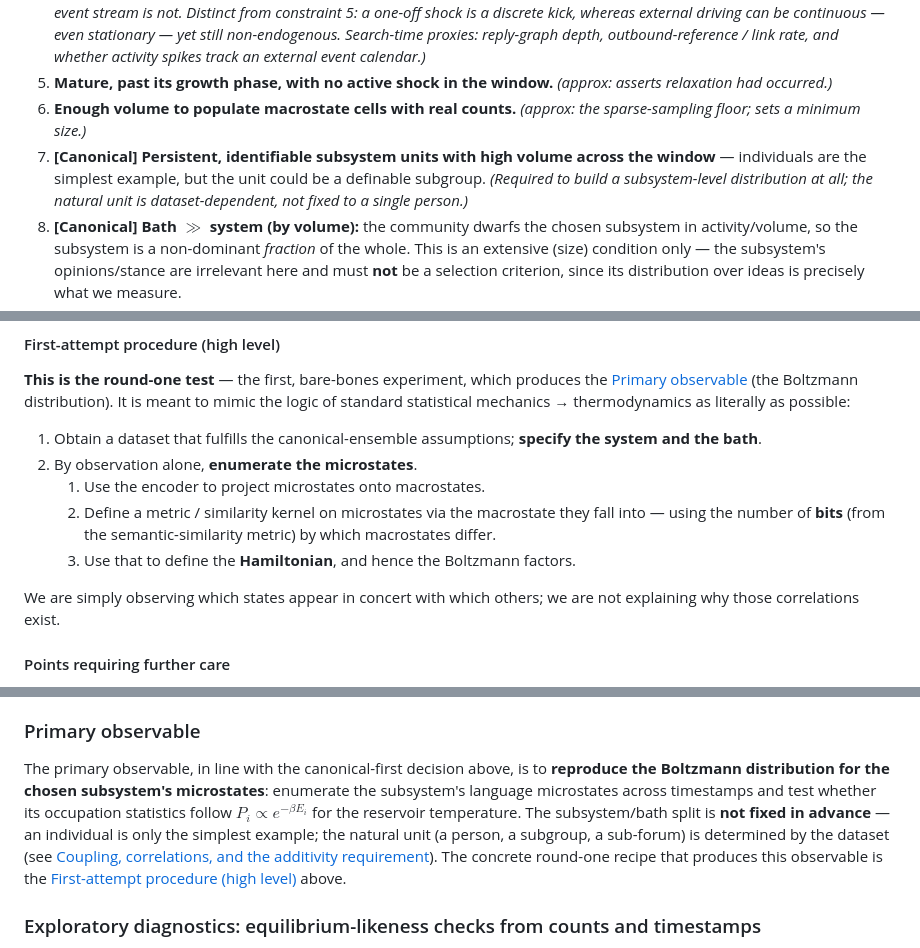
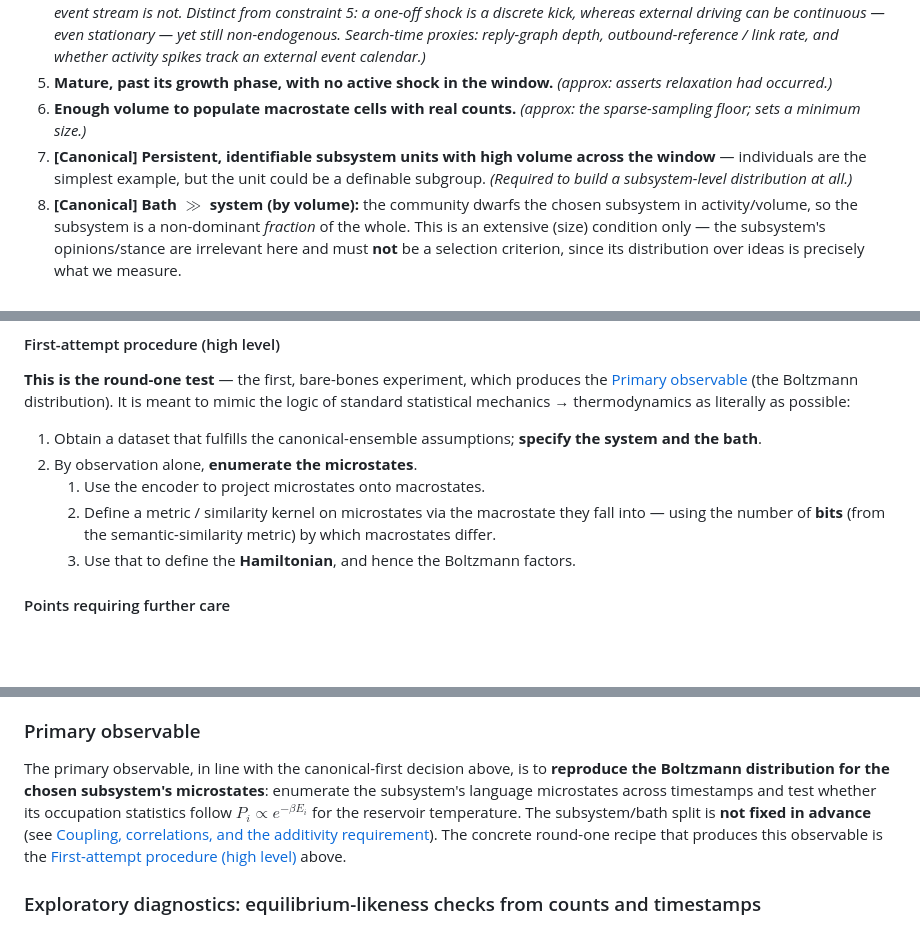
Before and after one commit to timh5011/stat-phys-comm, a Markdown page: doc/experimental-design.md, 3 parts joined by grey strips. GitHub-like rendering; blank space fills up the shorter version.

```diff
--- a/doc/experimental-design.md
+++ b/doc/experimental-design.md
@@ -93,7 +93,7 @@ Each constraint is tagged with the approximation it encodes.
 4. **Insular / endogenously driven — no external driver of the dynamics.** The community's macrostate distribution should be internally self-generating, not *slaved* to an outside process. *(approx: treats weak external coupling as a fixed thermal bath. What matters is the **coupling/driving structure, not the subject matter** — a politics or news community observed over an internally-driven, quiet window is fine; any community (whatever its topic) that merely mirrors an external event stream is not. Distinct from constraint 5: a one-off shock is a discrete kick, whereas external driving can be continuous — even stationary — yet still non-endogenous. Search-time proxies: reply-graph depth, outbound-reference / link rate, and whether activity spikes track an external event calendar.)*
 5. **Mature, past its growth phase, with no active shock in the window.** *(approx: asserts relaxation had occurred.)*
 6. **Enough volume to populate macrostate cells with real counts.** *(approx: the sparse-sampling floor; sets a minimum size.)*
-7. **[Canonical] Persistent, identifiable subsystem units with high volume across the window** — individuals are the simplest example, but the unit could be a definable subgroup. *(Required to build a subsystem-level distribution at all; the natural unit is dataset-dependent, not fixed to a single person.)*
+7. **[Canonical] Persistent, identifiable subsystem units with high volume across the window** — individuals are the simplest example, but the unit could be a definable subgroup. *(Required to build a subsystem-level distribution at all.)*
 8. **[Canonical] Bath $\gg$ system (by volume):** the community dwarfs the chosen subsystem in activity/volume, so the subsystem is a non-dominant *fraction* of the whole. This is an extensive (size) condition only — the subsystem's opinions/stance are irrelevant here and must **not** be a selection criterion, since its distribution over ideas is precisely what we measure.
 9. **Wide temporal span with fine-grained timestamps** — to test stationarity and isolate a relaxed window. *(Upgrades constraint 3.)*
 10. **Raw volume sufficient to trace a differentiable $S(U)$ curve, not merely to populate cells.** *(approx: strengthens constraint 6. Because temperature will be defined from the first-principles derivative $\beta = \partial S/\partial U$ — not as a fitted noise parameter — we need several well-filled energy levels to finite-difference across, so total volume, not just one-count-per-cell, is the binding requirement.)*
@@ -244,8 +241,6 @@ This clarifies how we borrow from the two nearest frameworks — both worth keep
    2. Define a metric / similarity kernel on microstates via the macrostate they fall into — using the number of **bits** (from the semantic-similarity metric) by which macrostates differ.
    3. Use that to define the **Hamiltonian**, and hence the Boltzmann factors.
 
-We are simply observing which states appear in concert with which others; we are not explaining why those correlations exist.
-
 #### Points requiring further care
 
 * **A metric is not yet a Hamiltonian.** A pairwise "bits of difference" kernel gives distances *between* states, not an absolute energy *per* state. To get Boltzmann factors $e^{-\beta E_i}$ we must fix an **origin / reference** (e.g. the equilibrium / consensus macrostate) so that $E_i$ = bits of semantic difference from that reference. The choice of reference is a modeling decision.
@@ -304,7 +295,7 @@ The encoder maps each microstate to a vector in $\mathbb{R}^d$ ($d = 384$ for Mi
 
 ### Primary observable
 
-The primary observable, in line with the canonical-first decision above, is to **reproduce the Boltzmann distribution for the chosen subsystem's microstates**: enumerate the subsystem's language microstates across timestamps and test whether its occupation statistics follow $P_i \propto e^{-\beta E_i}$ for the reservoir temperature. The subsystem/bath split is **not fixed in advance** — an individual is only the simplest example; the natural unit (a person, a subgroup, a sub-forum) is determined by the dataset (see [Coupling, correlations, and the additivity requirement](#coupling-correlations-and-the-additivity-requirement)). The concrete round-one recipe that produces this observable is the [First-attempt procedure (high level)](#first-attempt-procedure-high-level) above.
+The primary observable, in line with the canonical-first decision above, is to **reproduce the Boltzmann distribution for the chosen subsystem's microstates**: enumerate the subsystem's language microstates across timestamps and test whether its occupation statistics follow $P_i \propto e^{-\beta E_i}$ for the reservoir temperature. The subsystem/bath split is **not fixed in advance** (see [Coupling, correlations, and the additivity requirement](#coupling-correlations-and-the-additivity-requirement)). The concrete round-one recipe that produces this observable is the [First-attempt procedure (high level)](#first-attempt-procedure-high-level) above.
 
 ### Exploratory diagnostics: equilibrium-likeness checks from counts and timestamps
 
```
Also changed, not shown: other parts of doc/experimental-design.md (+9 -16 lines).
